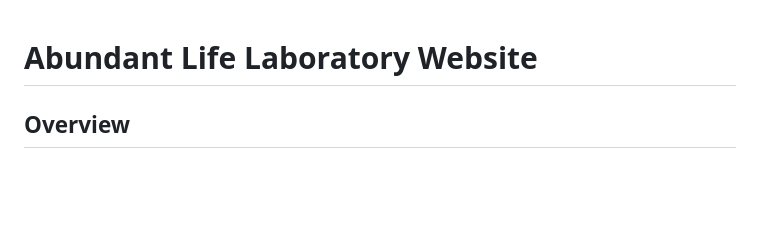
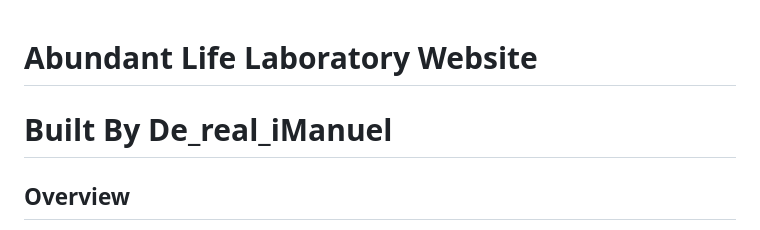
Before and after one commit to Redox-la/labsite, a Markdown page: AbundantLifeSite/replit.md, the part around the change. GitHub-like rendering; blank space fills up the shorter version.

```diff
--- a/AbundantLifeSite/replit.md
+++ b/AbundantLifeSite/replit.md
@@ -1,5 +1,5 @@
 # Abundant Life Laboratory Website
-
+# Built By De_real_iManuel
 ## Overview
 
 This is a static website for Abundant Life Laboratory, a medical testing facility. The site is built using vanilla HTML, CSS, and JavaScript, providing a professional online presence for the laboratory's services. The website follows a simple three-page structure with a focus on clean design and user experience.
```
